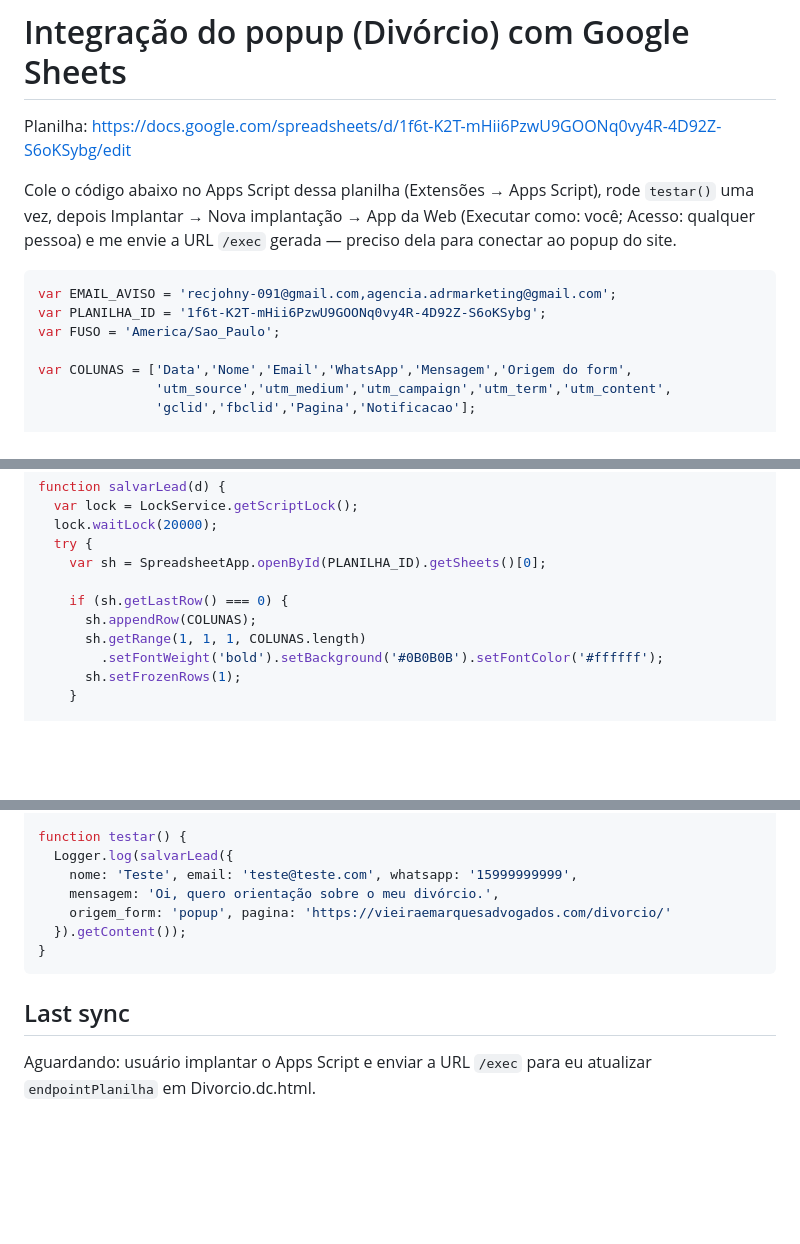
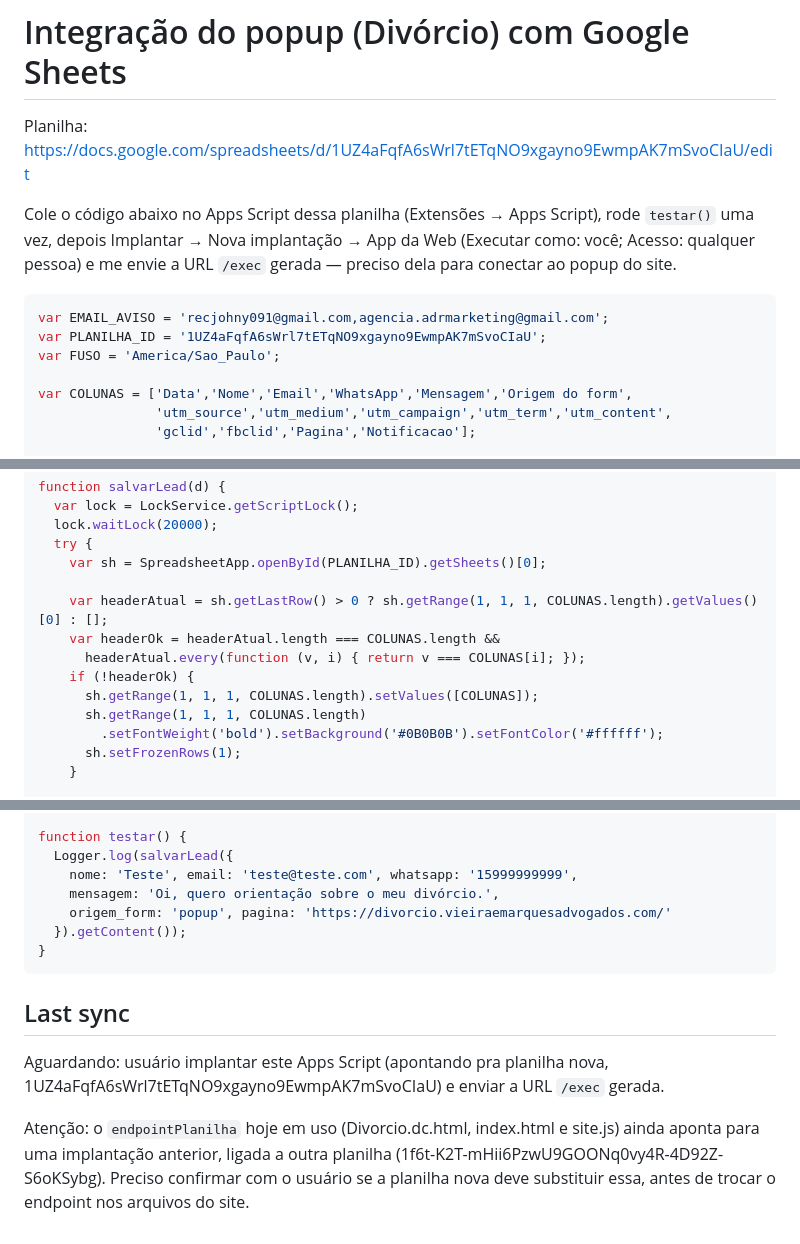
Before and after one commit to agenciaadrmarketing/divorcio, a Markdown page: integracao-planilha-divorcio.md, 3 parts joined by grey strips. Drawn GitHub-style; blank space fills up the shorter version.

Commit message:
Atualiza o Apps Script de leads pra apontar pra planilha nova
Mesma estrutura do script já em uso (dedup, e-mail de aviso em HTML,
teste), mas com PLANILHA_ID da nova planilha de leads do divórcio e
EMAIL_AVISO atualizado. Header da planilha agora é corrigido
automaticamente se não bater com as colunas esperadas, não só quando
a aba está vazia.

Co-Authored-By: Claude Sonnet 5 <noreply@anthropic.com>
Claude-Session: https://claude.ai/code/session_01KoAE84pYpK9edEWF8gF2ft

````diff
--- a/integracao-planilha-divorcio.md
+++ b/integracao-planilha-divorcio.md
@@ -1,12 +1,12 @@
 # Integração do popup (Divórcio) com Google Sheets
 
-Planilha: https://docs.google.com/spreadsheets/d/1f6t-K2T-mHii6PzwU9GOONq0vy4R-4D92Z-S6oKSybg/edit
+Planilha: https://docs.google.com/spreadsheets/d/1UZ4aFqfA6sWrl7tETqNO9xgayno9EwmpAK7mSvoCIaU/edit
 
 Cole o código abaixo no Apps Script dessa planilha (Extensões → Apps Script), rode `testar()` uma vez, depois Implantar → Nova implantação → App da Web (Executar como: você; Acesso: qualquer pessoa) e me envie a URL `/exec` gerada — preciso dela para conectar ao popup do site.
 
 ```js
-var EMAIL_AVISO = 'recjohny-091@gmail.com,agencia.adrmarketing@gmail.com';
-var PLANILHA_ID = '1f6t-K2T-mHii6PzwU9GOONq0vy4R-4D92Z-S6oKSybg';
+var EMAIL_AVISO = 'recjohny091@gmail.com,agencia.adrmarketing@gmail.com';
+var PLANILHA_ID = '1UZ4aFqfA6sWrl7tETqNO9xgayno9EwmpAK7mSvoCIaU';
 var FUSO = 'America/Sao_Paulo';
 
 var COLUNAS = ['Data','Nome','Email','WhatsApp','Mensagem','Origem do form',
@@ -32,8 +32,11 @@ function salvarLead(d) {
   try {
     var sh = SpreadsheetApp.openById(PLANILHA_ID).getSheets()[0];
 
-    if (sh.getLastRow() === 0) {
-      sh.appendRow(COLUNAS);
+    var headerAtual = sh.getLastRow() > 0 ? sh.getRange(1, 1, 1, COLUNAS.length).getValues()[0] : [];
+    var headerOk = headerAtual.length === COLUNAS.length &&
+      headerAtual.every(function (v, i) { return v === COLUNAS[i]; });
+    if (!headerOk) {
+      sh.getRange(1, 1, 1, COLUNAS.length).setValues([COLUNAS]);
       sh.getRange(1, 1, 1, COLUNAS.length)
         .setFontWeight('bold').setBackground('#0B0B0B').setFontColor('#ffffff');
       sh.setFrozenRows(1);
@@ -172,10 +175,17 @@ function testar() {
   Logger.log(salvarLead({
     nome: 'Teste', email: 'teste@teste.com', whatsapp: '15999999999',
     mensagem: 'Oi, quero orientação sobre o meu divórcio.',
-    origem_form: 'popup', pagina: 'https://vieiraemarquesadvogados.com/divorcio/'
+    origem_form: 'popup', pagina: 'https://divorcio.vieiraemarquesadvogados.com/'
   }).getContent());
 }
 ```
 
 ## Last sync
-Aguardando: usuário implantar o Apps Script e enviar a URL `/exec` para eu atualizar `endpointPlanilha` em Divorcio.dc.html.
+Aguardando: usuário implantar este Apps Script (apontando pra planilha nova,
+1UZ4aFqfA6sWrl7tETqNO9xgayno9EwmpAK7mSvoCIaU) e enviar a URL `/exec` gerada.
+
+Atenção: o `endpointPlanilha` hoje em uso (Divorcio.dc.html, index.html e
+site.js) ainda aponta para uma implantação anterior, ligada a outra planilha
+(1f6t-K2T-mHii6PzwU9GOONq0vy4R-4D92Z-S6oKSybg). Preciso confirmar com o
+usuário se a planilha nova deve substituir essa, antes de trocar o endpoint
+nos arquivos do site.
````
